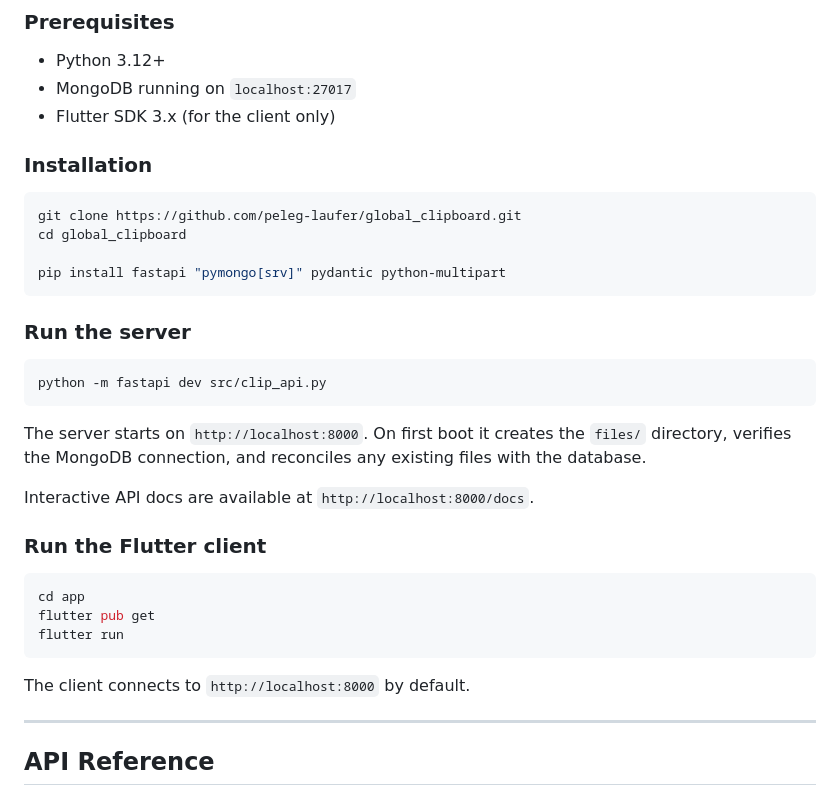
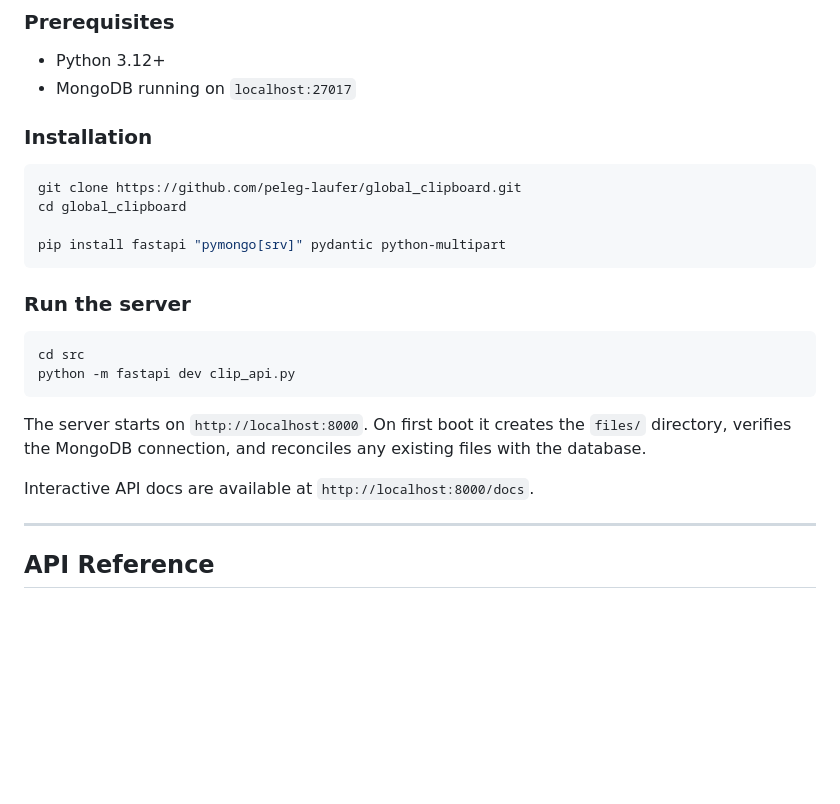
Before and after one commit to peleg-laufer/global_clipboard, a Markdown page: README.md, the part around one of its changes. Rendered like a GitHub page; blank space fills up the shorter version.

````diff
--- a/README.md
+++ b/README.md
@@ -79,7 +61,6 @@ Routes are kept thin by design — handlers validate input and delegate everythi
 
 - Python 3.12+
 - MongoDB running on `localhost:27017`
-- Flutter SDK 3.x (for the client only)
 
 ### Installation
 
@@ -93,22 +74,13 @@ pip install fastapi "pymongo[srv]" pydantic python-multipart
 ### Run the server
 
 ```bash
-python -m fastapi dev src/clip_api.py
+cd src
+python -m fastapi dev clip_api.py
 ```
 
 The server starts on `http://localhost:8000`. On first boot it creates the `files/` directory, verifies the MongoDB connection, and reconciles any existing files with the database.
 
 Interactive API docs are available at `http://localhost:8000/docs`.
-
-### Run the Flutter client
-
-```bash
-cd app
-flutter pub get
-flutter run
-```
-
-The client connects to `http://localhost:8000` by default.
 
 ---
 
````
Also changed, not shown: other parts of README.md (+27 -46 lines), CLAUDE.md (+13 -44 lines).
